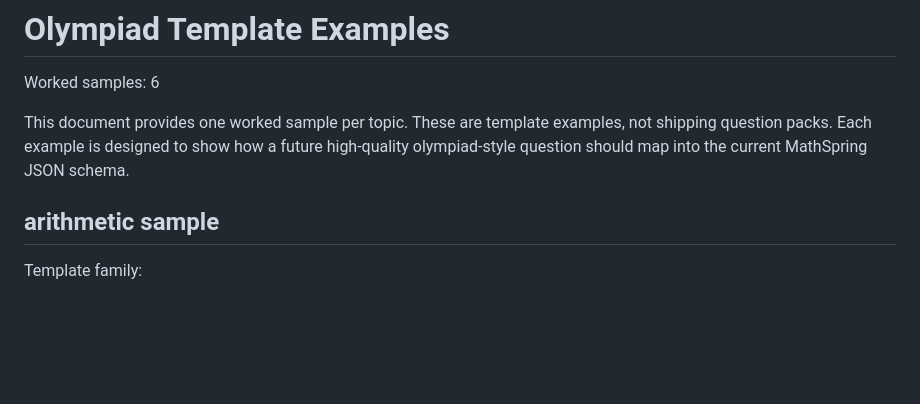
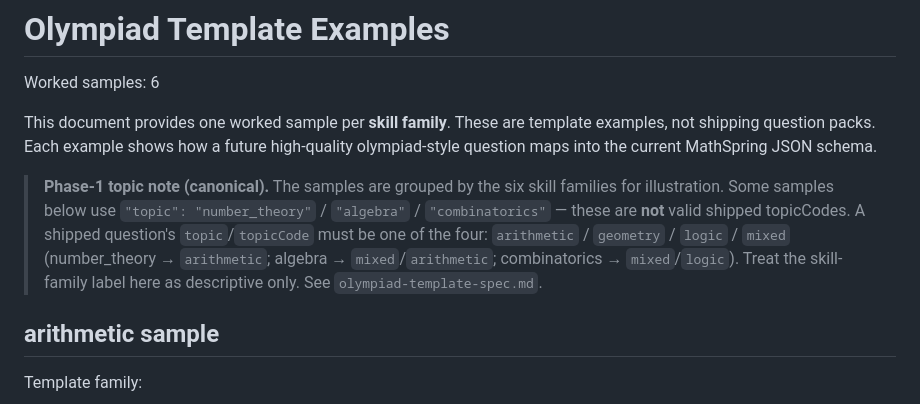
Before and after one commit to benwu777/MathSpring, a Markdown page: docs/olympiad-template-examples.md, the part around the change. Drawn GitHub-style; blank space fills up the shorter version.

```diff
--- a/docs/olympiad-template-examples.md
+++ b/docs/olympiad-template-examples.md
@@ -2,10 +2,17 @@
 
 Worked samples: 6
 
-This document provides one worked sample per topic. These are template
-examples, not shipping question packs. Each example is designed to show how a
-future high-quality olympiad-style question should map into the current
-MathSpring JSON schema.
+This document provides one worked sample per **skill family**. These are template
+examples, not shipping question packs. Each example shows how a future
+high-quality olympiad-style question maps into the current MathSpring JSON schema.
+
+> **Phase-1 topic note (canonical).** The samples are grouped by the six skill
+> families for illustration. Some samples below use `"topic": "number_theory"` /
+> `"algebra"` / `"combinatorics"` — these are **not** valid shipped topicCodes.
+> A shipped question's `topic`/`topicCode` must be one of the four:
+> `arithmetic` / `geometry` / `logic` / `mixed` (number_theory → `arithmetic`;
+> algebra → `mixed`/`arithmetic`; combinatorics → `mixed`/`logic`). Treat the
+> skill-family label here as descriptive only. See `olympiad-template-spec.md`.
 
 ## arithmetic sample
 
```
Also changed, not shown: docs/olympiad-template-registry.md (+13 -3 lines).
